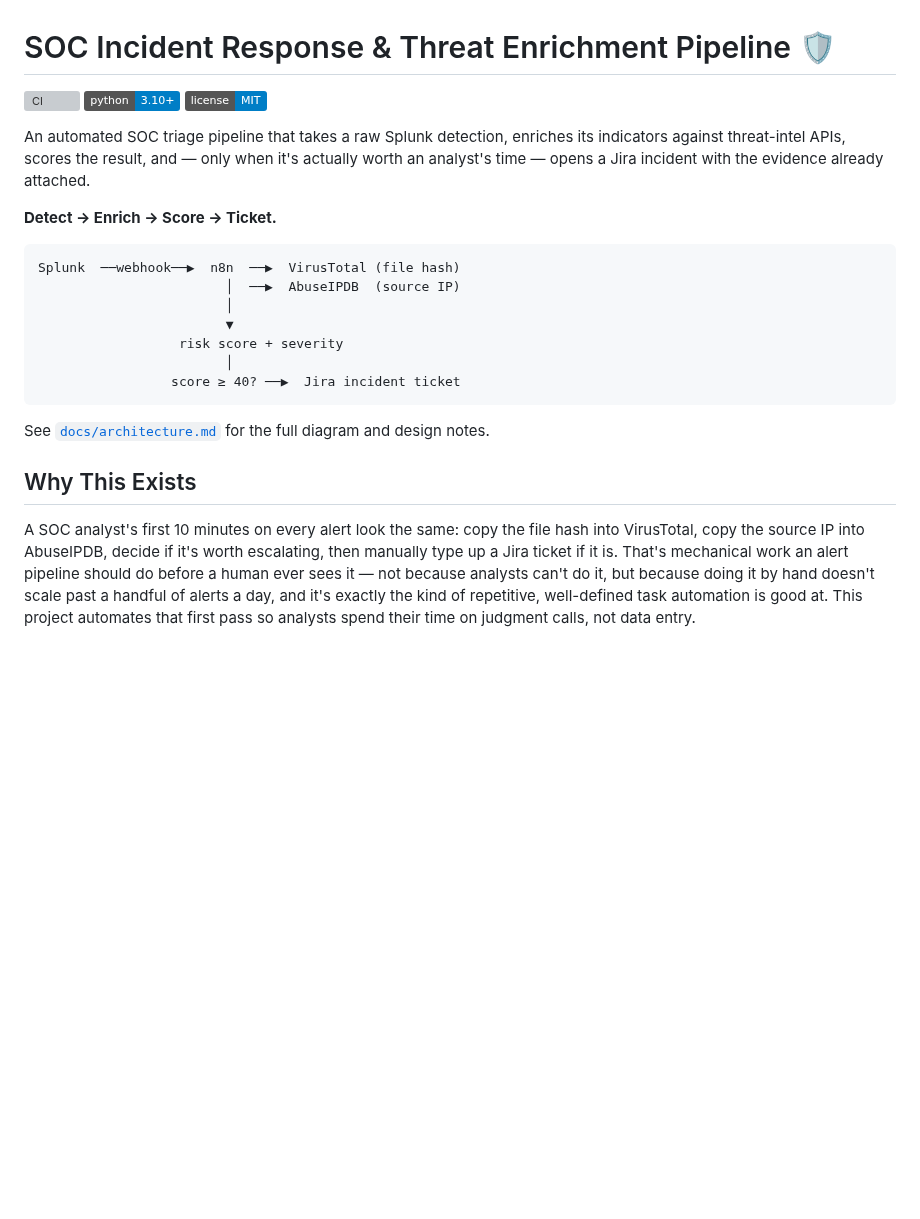
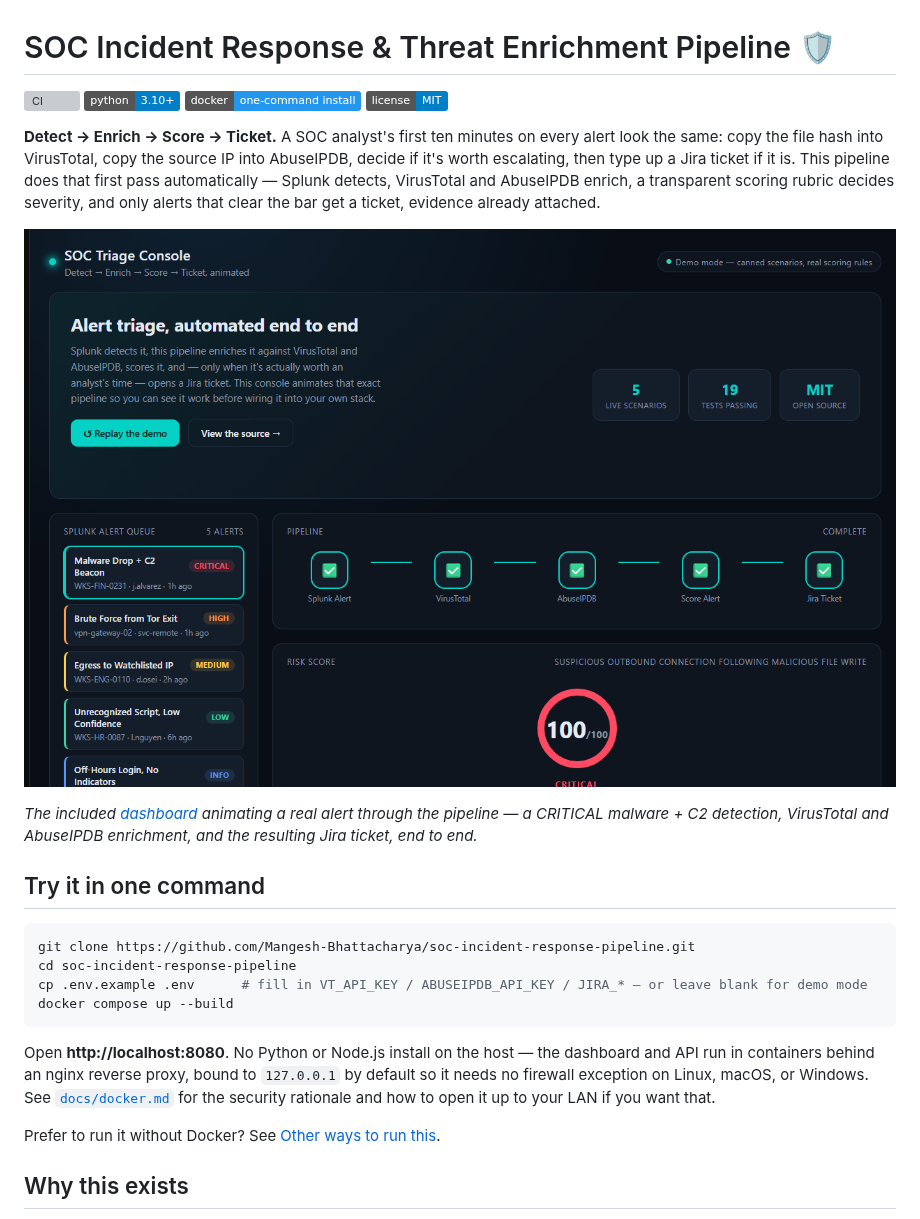
Before and after one commit to Mangesh-Bhattacharya/soc-incident-response-pipeline, a Markdown page: README.md, the part around one of its changes. Rendered like a GitHub page; pictures changed too: docs/dashboard-preview.png (added); badges without logos; blank space fills up the shorter version; grey boxes are pictures that could not be loaded.

````diff
--- a/README.md
+++ b/README.md
@@ -2,36 +2,39 @@
 
 [![CI](https://github.com/Mangesh-Bhattacharya/soc-incident-response-pipeline/actions/workflows/ci.yml/badge.svg)](https://github.com/Mangesh-Bhattacharya/soc-incident-response-pipeline/actions/workflows/ci.yml)
 ![Python 3.10+](https://img.shields.io/badge/python-3.10%2B-blue)
+![Docker](https://img.shields.io/badge/docker-one--command%20install-2496ED?logo=docker&logoColor=white)
 ![License: MIT](https://img.shields.io/badge/license-MIT-blue.svg)
 
-An automated SOC triage pipeline that takes a raw Splunk detection, enriches
-its indicators against threat-intel APIs, scores the result, and — only when
-it's actually worth an analyst's time — opens a Jira incident with the
-evidence already attached.
+**Detect → Enrich → Score → Ticket.** A SOC analyst's first ten minutes on
+every alert look the same: copy the file hash into VirusTotal, copy the
+source IP into AbuseIPDB, decide if it's worth escalating, then type up a
+Jira ticket if it is. This pipeline does that first pass automatically —
+Splunk detects, VirusTotal and AbuseIPDB enrich, a transparent scoring rubric
+decides severity, and only alerts that clear the bar get a ticket, evidence
+already attached.
 
-**Detect → Enrich → Score → Ticket.**
+![SOC Triage Console — a CRITICAL alert scored 100/100 with the full pipeline shown running](docs/dashboard-preview.png)
 
-```
-Splunk  ──webhook──▶  n8n  ──▶  VirusTotal (file hash)
-                        │  ──▶  AbuseIPDB  (source IP)
-                        │
-                        ▼
-                  risk score + severity
-                        │
-                 score ≥ 40? ──▶  Jira incident ticket
+*The included [dashboard](#animated-dashboard) animating a real alert through
+the pipeline — a CRITICAL malware + C2 detection, VirusTotal and AbuseIPDB
+enrichment, and the resulting Jira ticket, end to end.*
+
+## Try it in one command
+
+```bash
+git clone https://github.com/Mangesh-Bhattacharya/soc-incident-response-pipeline.git
+cd soc-incident-response-pipeline
+cp .env.example .env      # fill in VT_API_KEY / ABUSEIPDB_API_KEY / JIRA_* — or leave blank for demo mode
+docker compose up --build
 ```
 
-See [`docs/architecture.md`](docs/architecture.md) for the full diagram and
-design notes.
+Open **http://localhost:8080**. No Python or Node.js install on the host —
+the dashboard and API run in containers behind an nginx reverse proxy, bound
+to `127.0.0.1` by default so it needs no firewall exception on Linux, macOS,
+or Windows. See [`docs/docker.md`](docs/docker.md) for the security
+rationale and how to open it up to your LAN if you want that.
 
-## Why This Exists
+Prefer to run it without Docker? See [Other ways to run this](#other-ways-to-run-this).
 
-A SOC analyst's first 10 minutes on every alert look the same: copy the file
-hash into VirusTotal, copy the source IP into AbuseIPDB, decide if it's worth
-escalating, then manually type up a Jira ticket if it is. That's mechanical
-work an alert pipeline should do before a human ever sees it — not because
-analysts can't do it, but because doing it by hand doesn't scale past a
-handful of alerts a day, and it's exactly the kind of repetitive, well-defined
-task automation is good at. This project automates that first pass so
-analysts spend their time on judgment calls, not data entry.
+## Why this exists
 
````
Also changed, not shown: other parts of README.md (+98 -58 lines), 1 other file.
